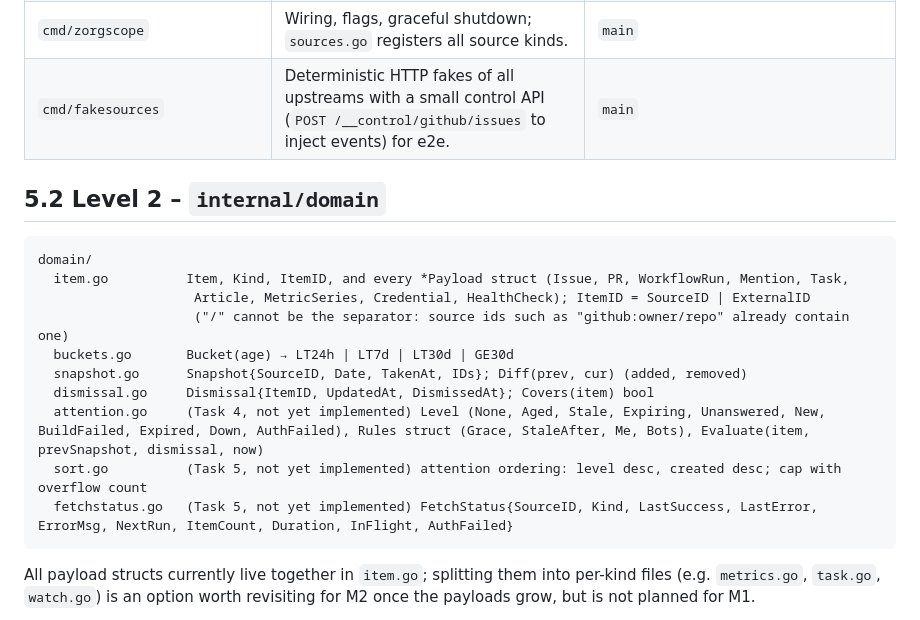
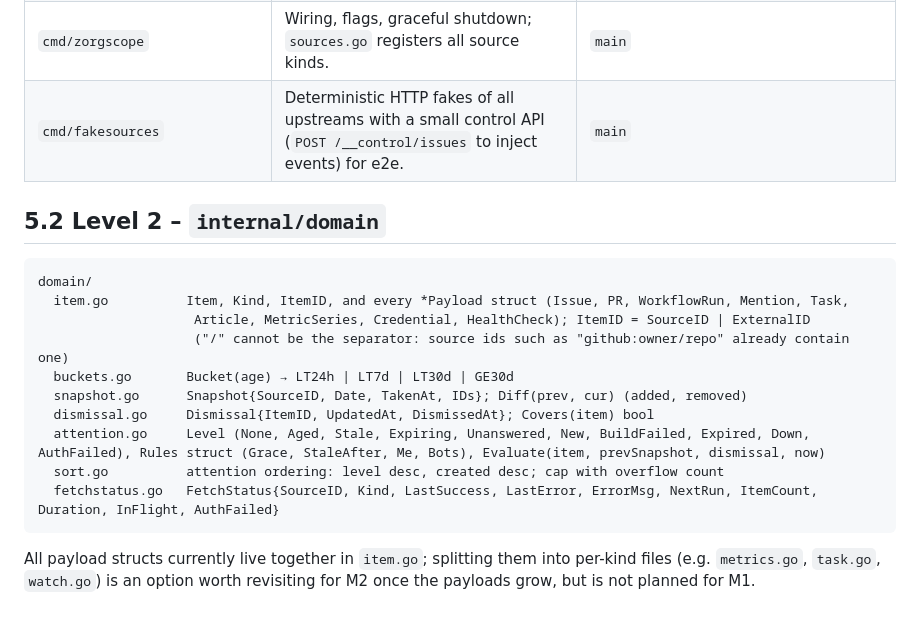
Before and after one commit to gernotstarke/zorgscope, a Markdown page: docs/architecture/05-building-block-view.md, the part around the change. GitHub-like rendering.

Commit message:
docs(architecture,plans): correct stale references, record D-14/D-16/D-17
Whole-branch review findings 1, 4, 5:
- 05-building-block-view.md: strip "(Task N, not yet implemented)" from
  attention.go/sort.go/fetchstatus.go (shipped, 98.5% covered; plan task
  numbers do not belong in a permanent architecture chapter), and correct
  the cmd/fakesources control route to the real POST /__control/issues.
- 08-crosscutting-concepts.md §8.4: add the auth_failed column that
  migration 0001 actually creates to the fetch_status table definition.
- plans/README.md Deviations table: add D-14 (arc42 §8.8 log field names
  used throughout internal/app and internal/server, cited in a17e8c0 but
  never recorded), D-16 (FR-2.4 AC2's collapsed STALE section deferred to
  M4; LevelStale deliberately sits below the attention threshold), and
  D-17 (scheduler.go's unredacted ErrorMsg is a known asymmetry with the
  logger's auto-redaction, deferred to M2).

````diff
--- a/docs/architecture/05-building-block-view.md
+++ b/docs/architecture/05-building-block-view.md
@@ -61,7 +61,7 @@ Import rules (enforced by `depguard`):
 | `web/` | `templates/` (layout, page, one partial per tile and per state), `static/` (`tokens.css`, `app.css`, `htmx.min.js`, icons). Embedded via `embed.FS`. | — |
 | `internal/logging` | JSON `slog` logger with secret redaction (QS‑3.3). | `New(w, level, secrets)` |
 | `cmd/zorgscope` | Wiring, flags, graceful shutdown; `sources.go` registers all source kinds. | `main` |
-| `cmd/fakesources` | Deterministic HTTP fakes of all upstreams with a small control API (`POST /__control/github/issues` to inject events) for e2e. | `main` |
+| `cmd/fakesources` | Deterministic HTTP fakes of all upstreams with a small control API (`POST /__control/issues` to inject events) for e2e. | `main` |
 
 ## 5.2 Level 2 – `internal/domain`
 
@@ -73,9 +73,9 @@ domain/
   buckets.go       Bucket(age) → LT24h | LT7d | LT30d | GE30d
   snapshot.go      Snapshot{SourceID, Date, TakenAt, IDs}; Diff(prev, cur) (added, removed)
   dismissal.go     Dismissal{ItemID, UpdatedAt, DismissedAt}; Covers(item) bool
-  attention.go     (Task 4, not yet implemented) Level (None, Aged, Stale, Expiring, Unanswered, New, BuildFailed, Expired, Down, AuthFailed), Rules struct (Grace, StaleAfter, Me, Bots), Evaluate(item, prevSnapshot, dismissal, now)
-  sort.go          (Task 5, not yet implemented) attention ordering: level desc, created desc; cap with overflow count
-  fetchstatus.go   (Task 5, not yet implemented) FetchStatus{SourceID, Kind, LastSuccess, LastError, ErrorMsg, NextRun, ItemCount, Duration, InFlight, AuthFailed}
+  attention.go     Level (None, Aged, Stale, Expiring, Unanswered, New, BuildFailed, Expired, Down, AuthFailed), Rules struct (Grace, StaleAfter, Me, Bots), Evaluate(item, prevSnapshot, dismissal, now)
+  sort.go          attention ordering: level desc, created desc; cap with overflow count
+  fetchstatus.go   FetchStatus{SourceID, Kind, LastSuccess, LastError, ErrorMsg, NextRun, ItemCount, Duration, InFlight, AuthFailed}
 ```
 
 All payload structs currently live together in `item.go`; splitting them into per-kind files (e.g. `metrics.go`,
````
Also changed, not shown: docs/architecture/08-crosscutting-concepts.md (+1 -1 lines), docs/plans/README.md (+3 -0 lines).
